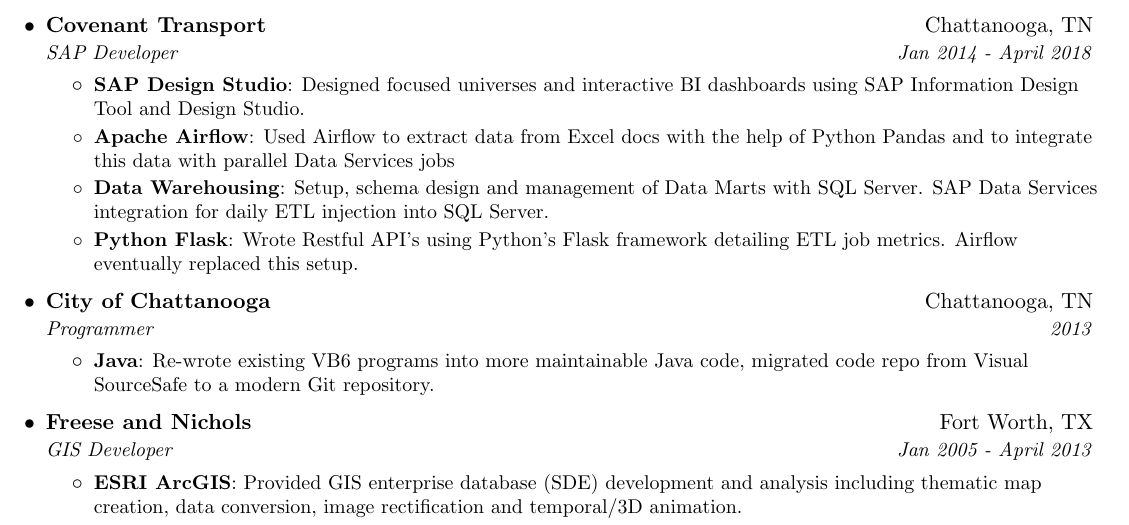
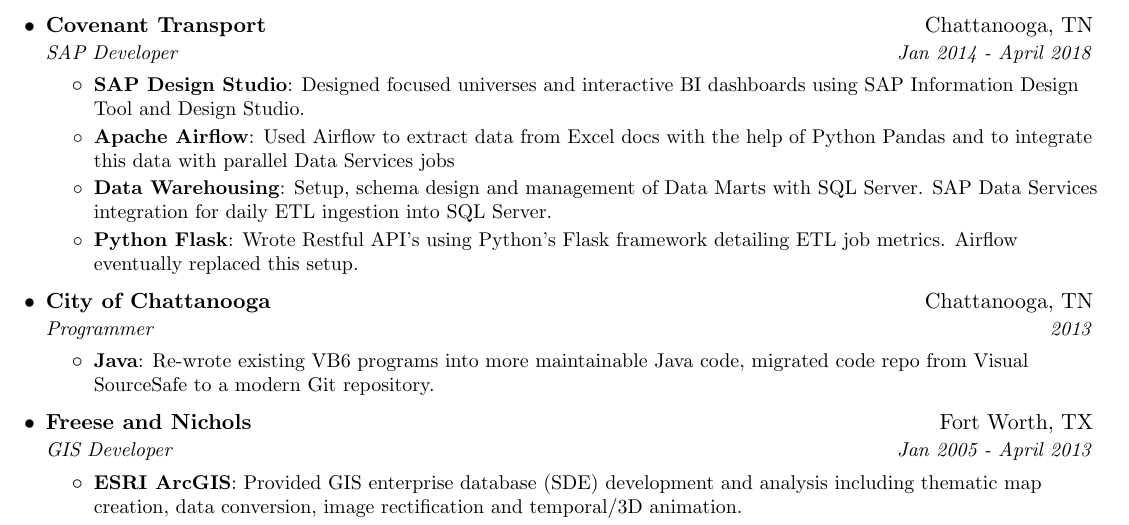
Before and after one commit to bryaneaton/resume, a LaTeX CV (bryan_eaton_resume.tex): part of the page, cut so that both start at the same text. Compiled offline with pdfLaTeX.

Commit message:
Update bryan_eaton_resume.tex
Fix typo2

```diff
--- a/bryan_eaton_resume.tex
+++ b/bryan_eaton_resume.tex
@@ -111,7 +111,7 @@
         \resumeItem{Apache Airflow}
           {Used Airflow to extract data from Excel docs with the help of Python Pandas and to integrate this data with parallel Data Services jobs}
         \resumeItem{Data Warehousing}
-          {Setup, schema design and management of Data Marts with SQL Server. SAP Data Services integration for daily ETL injection into SQL Server.}
+          {Setup, schema design and management of Data Marts with SQL Server. SAP Data Services integration for daily ETL ingestion into SQL Server.}
         \resumeItem{Python Flask}
           {Wrote Restful API’s using Python’s Flask framework detailing ETL job metrics.  Airflow eventually replaced this setup.}
       \resumeItemListEnd
```
